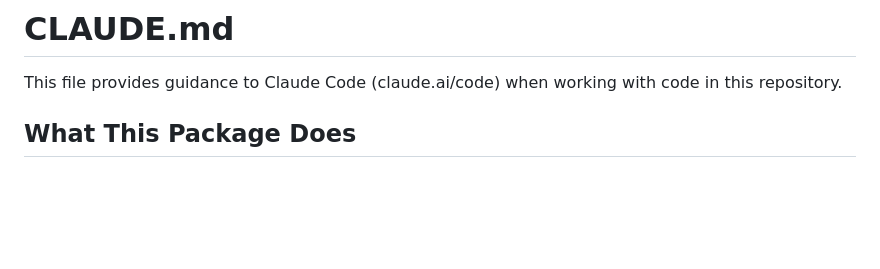
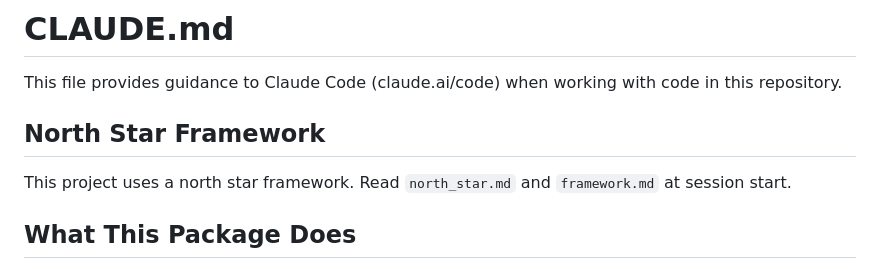
Before and after one commit to jesseabrandt/modelminer, a Markdown page: CLAUDE.md, the part around the change. Drawn GitHub-style; blank space fills up the shorter version.

```diff
--- a/CLAUDE.md
+++ b/CLAUDE.md
@@ -1,6 +1,10 @@
 # CLAUDE.md
 
 This file provides guidance to Claude Code (claude.ai/code) when working with code in this repository.
+
+## North Star Framework
+
+This project uses a north star framework. Read `north_star.md` and `framework.md` at session start.
 
 ## What This Package Does
 
```
Also changed, not shown: framework.md (added, +46 -0 lines), north_star.md (added, +9 -0 lines).
